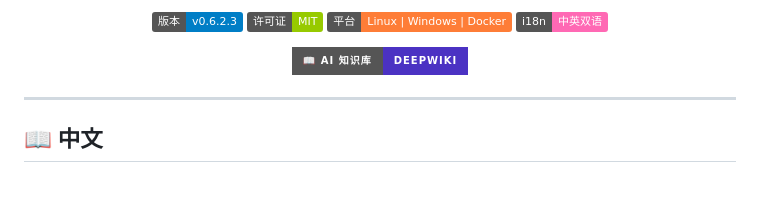
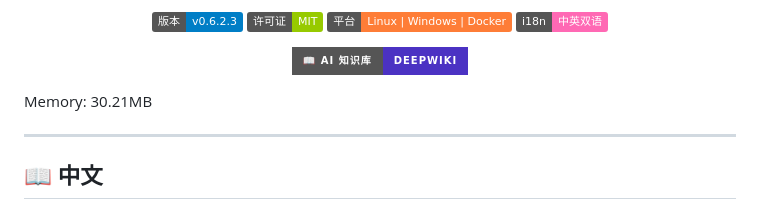
Before and after one commit to pixelpulse0x1/3DFilamentManagement, a Markdown page: README.md, the part around the change. GitHub-like rendering; badges without logos; blank space fills up the shorter version.

```diff
--- a/README.md
+++ b/README.md
@@ -20,6 +20,8 @@
     <img src="https://img.shields.io/badge/📖_AI_知识库-DeepWiki-4B32C3?style=for-the-badge" alt="DeepWiki">
   </a>
 </p>
+Memory: 30.21MB
+
 
 ---
 
```
Also changed, not shown: DockerHubReadme.md (+2 -0 lines).
